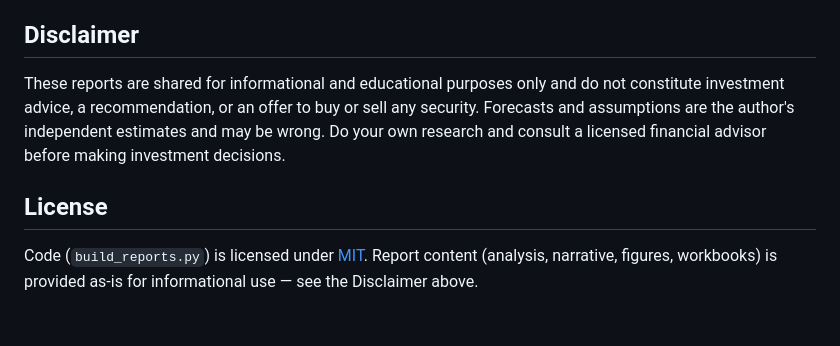
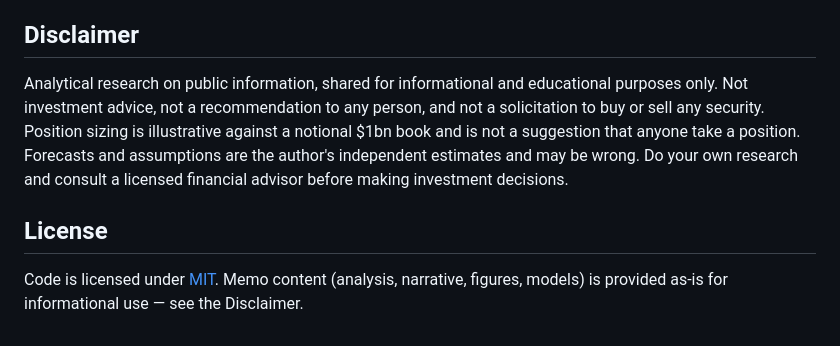
Before and after one commit to jainabhishek/equity-valuation-reports, a Markdown page: README.md, the part around one of its changes. GitHub-like rendering.

```diff
--- a/README.md
+++ b/README.md
@@ -59,14 +165,15 @@ value; downside/base/upside scenarios; controlled reverse DCFs).
 
 ## Disclaimer
 
-These reports are shared for informational and educational purposes only and
-do not constitute investment advice, a recommendation, or an offer to buy or
-sell any security. Forecasts and assumptions are the author's independent
-estimates and may be wrong. Do your own research and consult a licensed
-financial advisor before making investment decisions.
+Analytical research on public information, shared for informational and
+educational purposes only. Not investment advice, not a recommendation to any
+person, and not a solicitation to buy or sell any security. Position sizing is
+illustrative against a notional $1bn book and is not a suggestion that anyone
+take a position. Forecasts and assumptions are the author's independent estimates
+and may be wrong. Do your own research and consult a licensed financial advisor
+before making investment decisions.
 
 ## License
 
-Code (`build_reports.py`) is licensed under [MIT](LICENSE). Report content
-(analysis, narrative, figures, workbooks) is provided as-is for informational
-use — see the Disclaimer above.
+Code is licensed under [MIT](LICENSE). Memo content (analysis, narrative,
+figures, models) is provided as-is for informational use — see the Disclaimer.
```
Also changed, not shown: other parts of README.md (+143 -37 lines), assets/alphabet-preview.png, assets/nvidia-preview.png, assets/social-preview.png, 2 other files.
